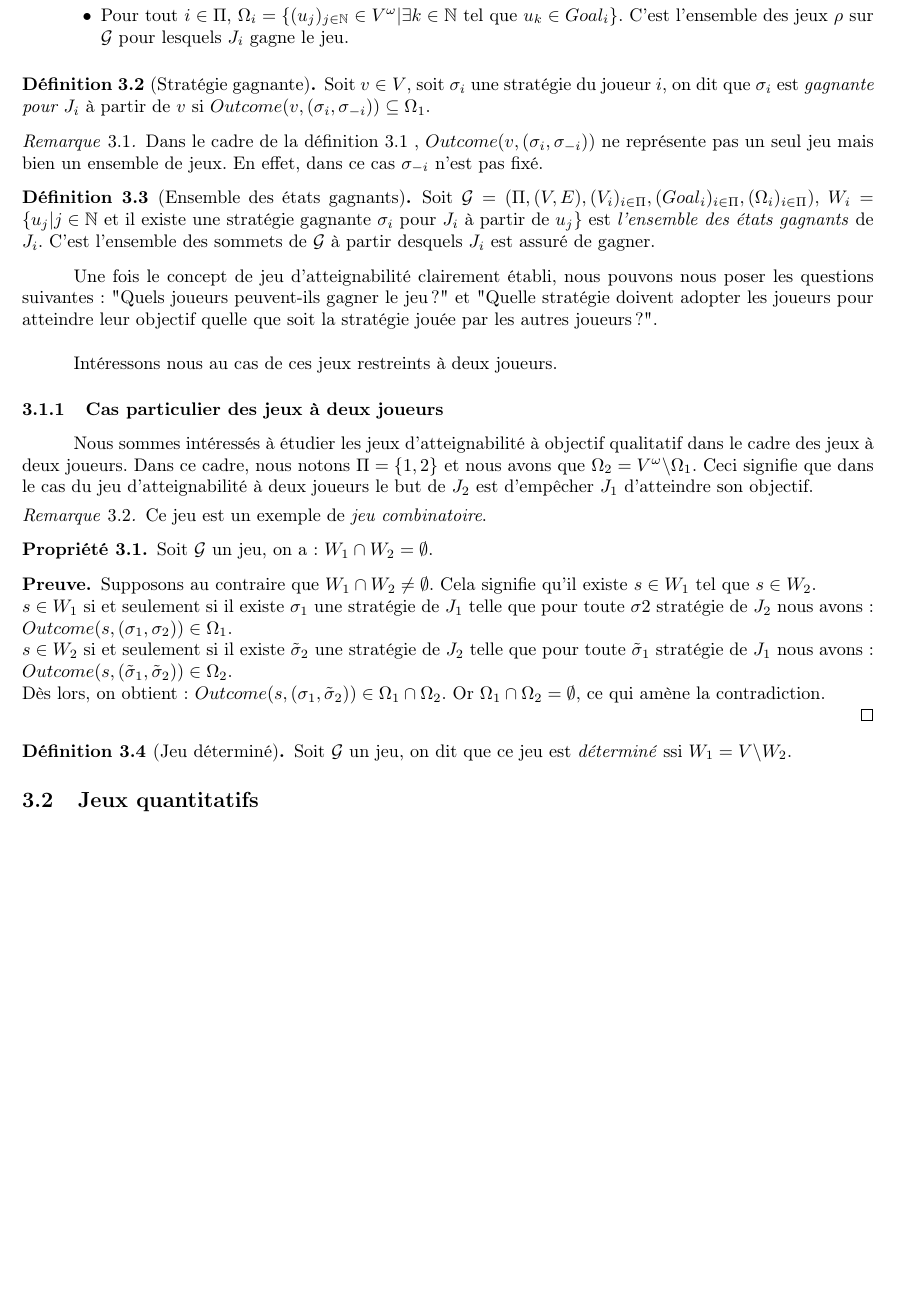
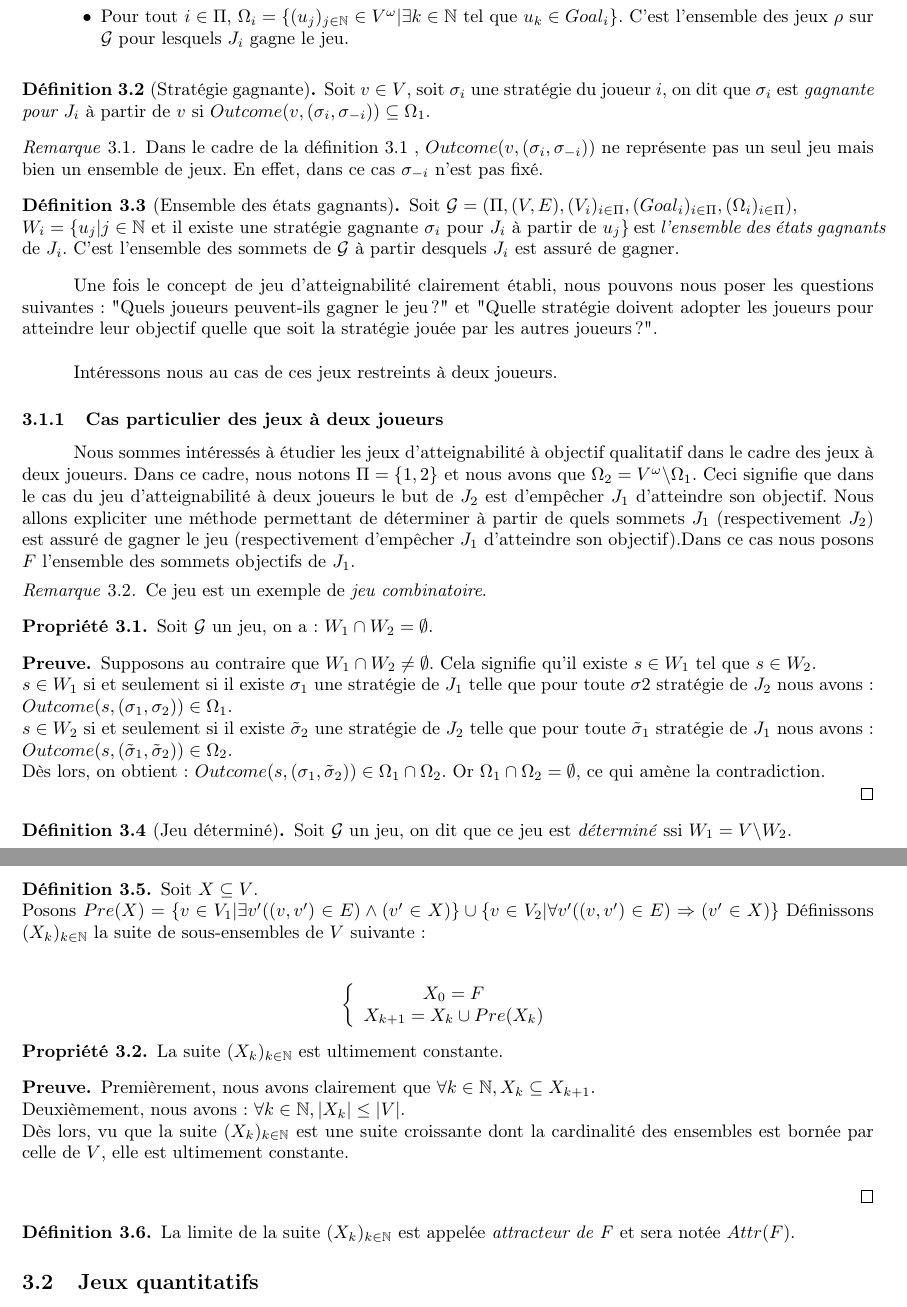
Before and after one commit to AlineGoeminne/projet-MA1, a LaTeX document (rapport/main.tex, which reads rapport/jeuxAtt.tex): part of page 6 of 9 before the commit and two parts of pages 6 and 7 of 10 after it, the two joined at a grey line, cut so that both start at the same text, the shorter picture padded with empty space. Compiled offline with pdfLaTeX.

Commit message:
Définition de l'attracteur d'un ensemble.

```diff
--- a/rapport/jeuxAtt.tex
+++ b/rapport/jeuxAtt.tex
@@ -29,9 +32,11 @@ Un jeu d'atteignabilité est un jeu sur graphe particulier. Chaque joueur possè
 		Dans le cadre de la définition \ref{strategieGagnante} , $Outcome(v,(\sigma _{i}, \sigma _{-i}))$ ne représente pas un seul jeu mais bien un ensemble de jeux. En effet, dans ce cas $\sigma _{-i}$ n'est pas fixé.
 	\end{rem}
 
+% DEFINITION: ensemble des états gagnants
 
 	\begin{defi}[Ensemble des états gagnants]
-		Soit $\mathcal{G} = (\Pi,(V,E),(V_{i})_{i \in \Pi}, (Goal_{i})_{i \in \Pi},(\Omega _{i})_{i \in \Pi})$, $W_{i} = \{ u_{j} |j\in \mathbb{N}$ et il existe une stratégie gagnante $\sigma _{i}$ pour $J_{i}$ à partir de $u_{j}\}$ est \textit{l'ensemble des états gagnants} de $J_{i}$. C'est l'ensemble des sommets de $\mathcal{G}$ à partir desquels $J_{i}$ est assuré de gagner.
+		Soit $\mathcal{G} = (\Pi,(V,E),(V_{i})_{i \in \Pi}, (Goal_{i})_{i \in \Pi},(\Omega _{i})_{i \in \Pi})$,\\
+		\mbox{$W_{i} = \{ u_{j} |j\in \mathbb{N}$ et il existe une stratégie gagnante $\sigma _{i}$ pour $J_{i}$ à partir de $u_{j}\}$} est \textit{l'ensemble des états gagnants} de $J_{i}$. C'est l'ensemble des sommets de $\mathcal{G}$ à partir desquels $J_{i}$ est assuré de gagner.
 	\end{defi}
 
 
@@ -39,13 +44,18 @@ Un jeu d'atteignabilité est un jeu sur graphe particulier. Chaque joueur possè
 	Une fois le concept de jeu d'atteignabilité clairement établi, nous pouvons nous poser les questions suivantes : "Quels joueurs peuvent-ils gagner le jeu?" et "Quelle stratégie doivent adopter les joueurs pour atteindre leur objectif quelle que soit la stratégie jouée par les autres joueurs?". \\
 
 	Intéressons nous au cas de ces jeux restreints à deux joueurs.
+%-------------------------------------
+%Cas des jeux à deux joueurs
+%-------------------------------------
 
 	\subsubsection{Cas particulier des jeux à deux joueurs}
-	Nous sommes intéressés à étudier les jeux d'atteignabilité à objectif qualitatif dans le cadre des jeux à deux joueurs. Dans ce cadre, nous notons $\Pi = \{1,2\}$ et nous avons que $\Omega _{2} = V^{\omega}\backslash \Omega _{1}$. Ceci signifie que dans le cas du jeu d'atteignabilité à deux joueurs le but de $J_{2}$ est d'empêcher $J_{1}$ d'atteindre son objectif.
+	Nous sommes intéressés à étudier les jeux d'atteignabilité à objectif qualitatif dans le cadre des jeux à deux joueurs. Dans ce cadre, nous notons $\Pi = \{1,2\}$ et nous avons que $\Omega _{2} = V^{\omega}\backslash \Omega _{1}$. Ceci signifie que dans le cas du jeu d'atteignabilité à deux joueurs le but de $J_{2}$ est d'empêcher $J_{1}$ d'atteindre son objectif. Nous allons expliciter une méthode permettant de déterminer à partir de quels sommets $J_{1}$ (respectivement $J_{2}$) est assuré de gagner le jeu (respectivement d'empêcher $J_{1}$ d'atteindre son objectif).Dans ce cas nous posons $F$ l'ensemble des sommets objectifs de $J_{1}$.
+
 	\begin{rem}
 		Ce jeu est un exemple de \textit{jeu combinatoire}.
 	\end{rem}
 
+%PROPRIETE
 	\begin{propriete}
 		Soit $\mathcal{G}$ un jeu, on a : $W_{1}\cap W_{2} = \emptyset$.
 	\end{propriete}
@@ -56,8 +66,43 @@ Un jeu d'atteignabilité est un jeu sur graphe particulier. Chaque joueur possè
 		Dès lors, on obtient : $Outcome(s,(\sigma _{1},\tilde{\sigma}_{2})) \in \Omega _{1} \cap \Omega _{2}$. Or $\Omega _{1} \cap \Omega _{2} = \emptyset$, ce qui amène la contradiction.\\
 	\end{demonstration}
 
+%DEFINITION: jeu déterminé
 	\begin{defi}[Jeu déterminé]
 		Soit $\mathcal{G}$ un jeu, on dit que ce jeu est \textit{déterminé} ssi $W_{1} = V \backslash W_{2}$.
+	\end{defi}
+
+%DEFINITION: predecesseur + ensembles attracteurs
+	\begin{defi}
+		 Soit $X \subseteq V$.\\
+		Posons $Pre(X) = \{ v \in V_{1}| \exists v'((v,v')\in E) \wedge (v' \in X)\} \cup \{ v \in V_{2}|\forall v' ((v,v')\in E) \Rightarrow (v' \in X)\}$
+		Définissons $(X_{k})_{k \in \mathbb{N}}$ la suite de sous-ensembles de $V$ suivante: \\
+
+			$$\left\lbrace
+			  \begin{array}{c}
+			   X_{0} = F \\
+			   X_{k+1} = X_{k} \cup Pre(X_{k})
+		       \end{array}
+			\right. $$
+
+	\end{defi}
+
+%PROPRIETE
+
+	\begin{propriete}
+
+		La suite $(X_{k})_{k \in \mathbb{N}}$ est ultimement constante.
+	\end{propriete}
+	\begin{demonstration}
+		Premièrement, nous avons clairement que  $\forall k \in \mathbb{N}, X_{k} \subseteq X_{k+1}$.\\
+		Deuxièmement, nous avons : $\forall k \in \mathbb{N}, |X_{k}| \leq |V| $.\\
+		Dès lors, vu que la suite $(X_{k})_{k \in \mathbb{N}}$ est une suite croissante dont la cardinalité des ensembles est bornée par celle de $V$, elle est ultimement constante.\\
+
+	\end{demonstration}
+
+% DEFINITION: attracteur
+
+	\begin{defi}
+		La limite de la suite $(X_{k})_{k \in \mathbb{N}}$ est appelée \textit{attracteur de F} et sera notée $Attr(F)$.
 	\end{defi}
 
 
--- a/rapport/main.tex
+++ b/rapport/main.tex
@@ -26,6 +26,7 @@
 \usepackage{mathrsfs}
 \usepackage{amsthm}
 \usepackage{amssymb}
+\usepackage{amsmath}
 
 \hypersetup{
     colorlinks,
```
Also changed, not shown: rapport/conceptsFondamentaux.tex (+2 -2 lines), rapport/jeuxAtt.tex (3 more changed lines).
